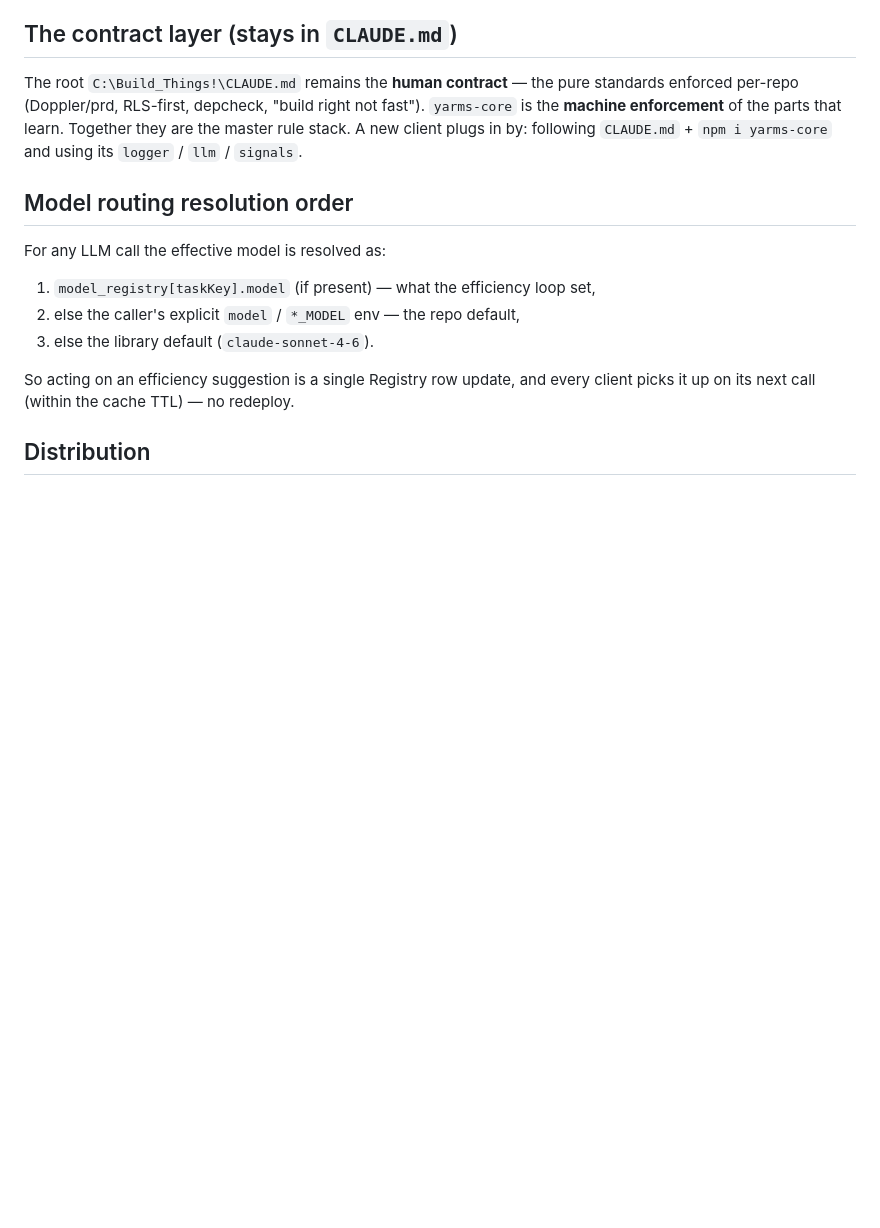
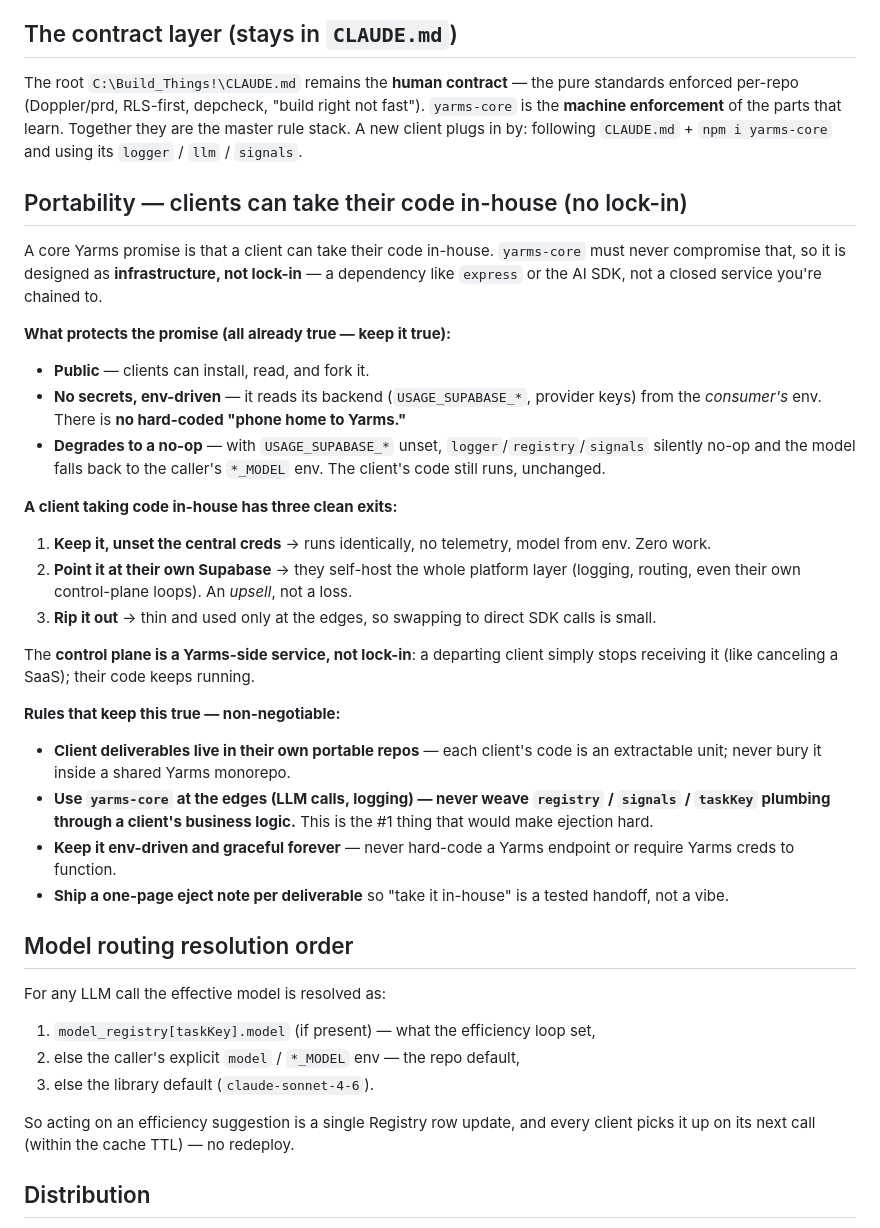
Before and after one commit to yarmsco/yarms-core, a Markdown page: ARCHITECTURE.md, the part around the change. GitHub-like rendering; blank space fills up the shorter version.

Commit message:
auto: edits from Claude Code session

```diff
--- a/ARCHITECTURE.md
+++ b/ARCHITECTURE.md
@@ -72,6 +72,39 @@ is the **machine enforcement** of the parts that learn. Together they are the ma
 stack. A new client plugs in by: following `CLAUDE.md` + `npm i yarms-core` and using its
 `logger` / `llm` / `signals`.
 
+## Portability — clients can take their code in-house (no lock-in)
+
+A core Yarms promise is that a client can take their code in-house. `yarms-core` must
+never compromise that, so it is designed as **infrastructure, not lock-in** — a dependency
+like `express` or the AI SDK, not a closed service you're chained to.
+
+**What protects the promise (all already true — keep it true):**
+- **Public** — clients can install, read, and fork it.
+- **No secrets, env-driven** — it reads its backend (`USAGE_SUPABASE_*`, provider keys) from
+  the *consumer's* env. There is **no hard-coded "phone home to Yarms."**
+- **Degrades to a no-op** — with `USAGE_SUPABASE_*` unset, `logger`/`registry`/`signals`
+  silently no-op and the model falls back to the caller's `*_MODEL` env. The client's code
+  still runs, unchanged.
+
+**A client taking code in-house has three clean exits:**
+1. **Keep it, unset the central creds** → runs identically, no telemetry, model from env. Zero work.
+2. **Point it at their own Supabase** → they self-host the whole platform layer (logging,
+   routing, even their own control-plane loops). An *upsell*, not a loss.
+3. **Rip it out** → thin and used only at the edges, so swapping to direct SDK calls is small.
+
+The **control plane is a Yarms-side service, not lock-in**: a departing client simply stops
+receiving it (like canceling a SaaS); their code keeps running.
+
+**Rules that keep this true — non-negotiable:**
+- **Client deliverables live in their own portable repos** — each client's code is an
+  extractable unit; never bury it inside a shared Yarms monorepo.
+- **Use `yarms-core` at the edges (LLM calls, logging) — never weave `registry` / `signals` /
+  `taskKey` plumbing through a client's business logic.** This is the #1 thing that would make
+  ejection hard.
+- **Keep it env-driven and graceful forever** — never hard-code a Yarms endpoint or require
+  Yarms creds to function.
+- **Ship a one-page eject note per deliverable** so "take it in-house" is a tested handoff, not a vibe.
+
 ## Model routing resolution order
 For any LLM call the effective model is resolved as:
 1. `model_registry[taskKey].model` (if present) — what the efficiency loop set,
```
